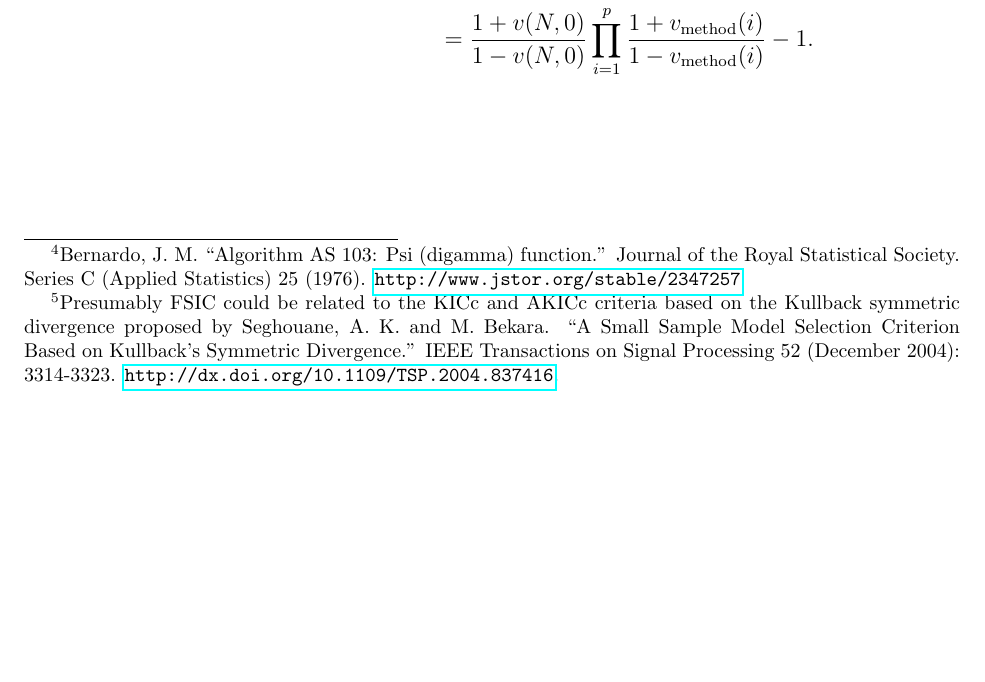
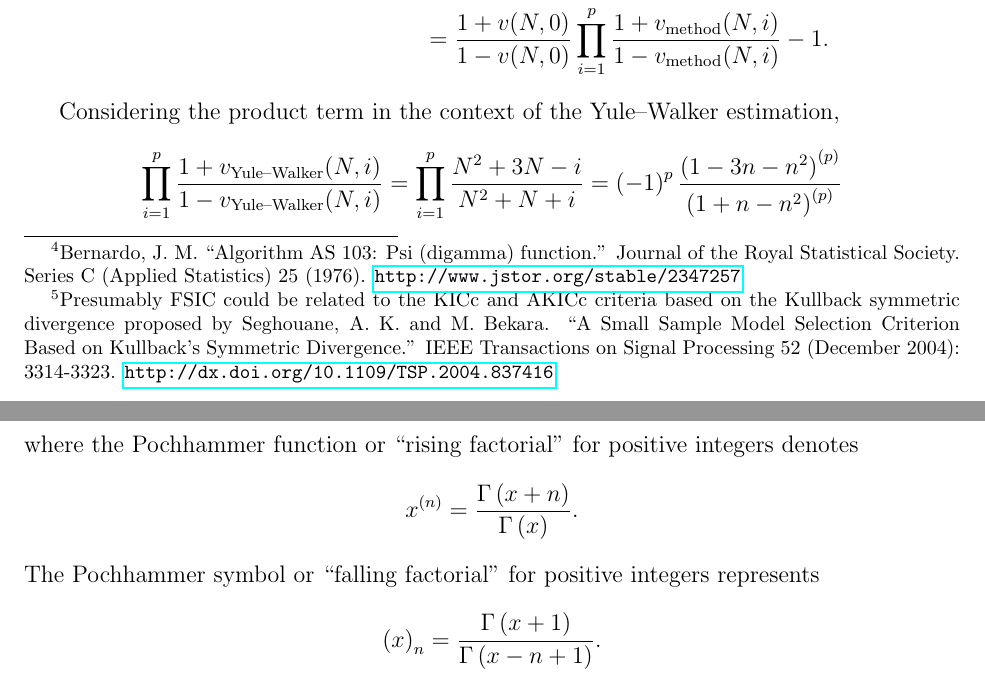
Before and after one commit to RhysU/ar, a LaTeX document (FiniteSampleCriteria.tex): part of page 3 of 3 before the commit and two parts of pages 3 and 4 of 4 after it, the two joined at a grey line, cut so that both start at the same text, the shorter picture padded with empty space. Compiled offline with pdfLaTeX.

Commit message:
progress on FSIC for YW

```diff
--- a/FiniteSampleCriteria.tex
+++ b/FiniteSampleCriteria.tex
@@ -6,6 +6,9 @@
 
 \mathtoolsset{showonlyrefs,showmanualtags}
 \allowdisplaybreaks[1]
+
+\newcommand{\RisingFactorial}[2]{{#1}^{\left(#2\right)}}
+\newcommand{\FallingFactorial}[2]{\left(#1\right)_{#2}}
 
 \begin{document}
 
@@ -257,9 +260,9 @@ penalty term
     &=
     \prod_{i=0}^{p}
     \frac{
-        1 + v_\text{method}\!\left(i\right)
+        1 + v_\text{method}\!\left(N,i\right)
     }{
-        1 - v_\text{method}\!\left(i\right)
+        1 - v_\text{method}\!\left(N,i\right)
     }
     - 1
     \notag
@@ -272,12 +275,47 @@ penalty term
     }
     \prod_{i=1}^{p}
     \frac{
-        1 + v_\text{method}\!\left(i\right)
+        1 + v_\text{method}\!\left(N,i\right)
     }{
-        1 - v_\text{method}\!\left(i\right)
+        1 - v_\text{method}\!\left(N,i\right)
     }
     - 1
     .
 \end{align}
 
+Considering the product term in the context of the Yule--Walker estimation,
+\begin{align}
+    \prod_{i=1}^{p}
+    \frac{
+        1 + v_\text{Yule--Walker}\!\left(N,i\right)
+    }{
+        1 - v_\text{Yule--Walker}\!\left(N,i\right)
+    }
+    =
+    \prod_{i=1}^{p}
+    \frac{
+        N^2 + 3N - i
+    }{
+        N^2 +  N + i
+    }
+    =
+    \left(-1\right)^p
+    \frac{
+        \RisingFactorial{\left(1-3n-n^2\right)}{p}
+    }{
+        \RisingFactorial{\left(1+ n-n^2\right)}{p}
+    }
+\end{align}
+where the Pochhammer function or ``rising factorial'' for positive integers
+denotes
+\begin{align}
+\RisingFactorial{x}{n} = \frac{\Gamma\left(x+n\right)}{\Gamma\left(x\right)}.
+\end{align}
+The Pochhammer symbol or ``falling factorial'' for positive integers represents
+\begin{align}
+\FallingFactorial{x}{n} =
+\frac{\Gamma\left(x+1\right)}{\Gamma\left(x-n+1\right)}.
+\end{align}
+% TODO Comment on possible confusion in interpretation
+
 \end{document}
```
Also changed, not shown: FiniteSampleCriteria.tex (2 more changed lines).
